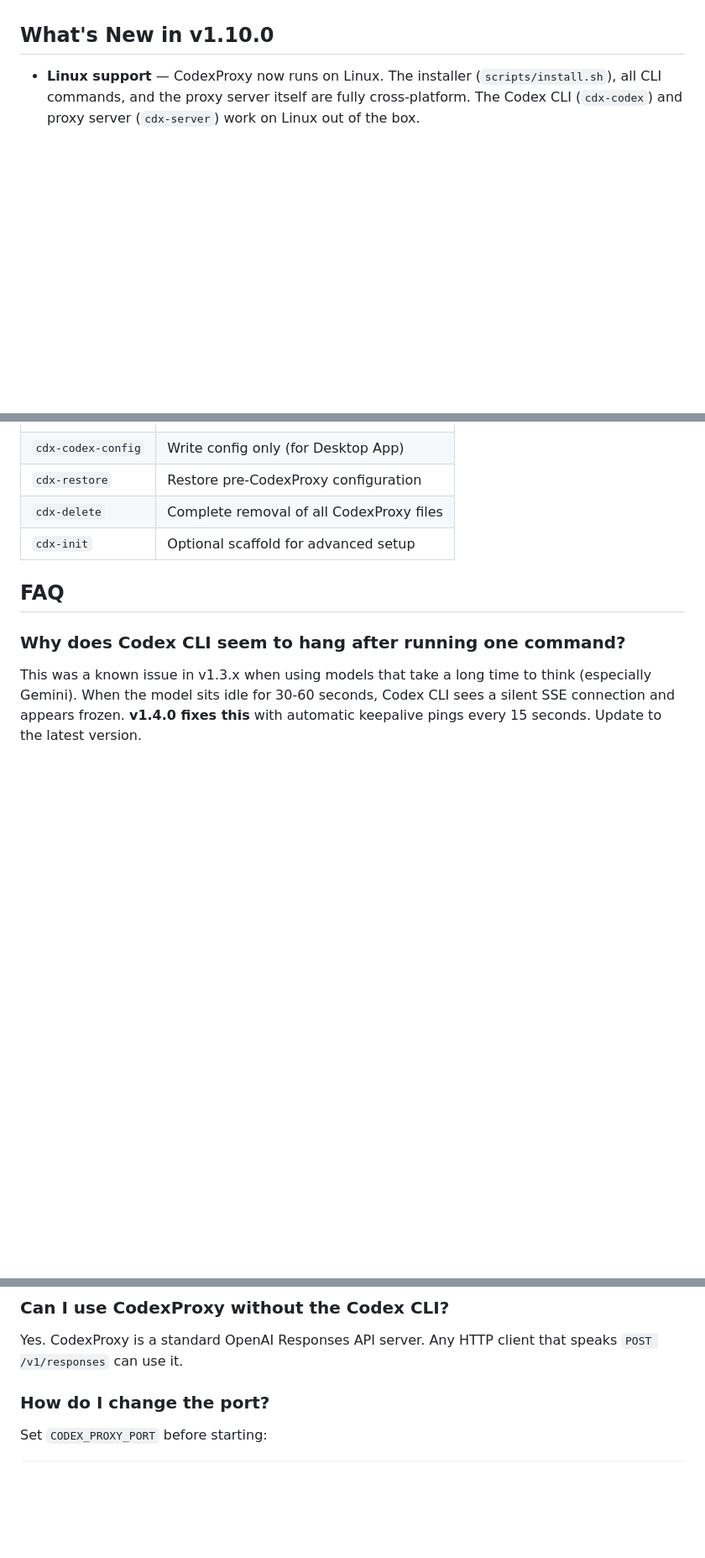
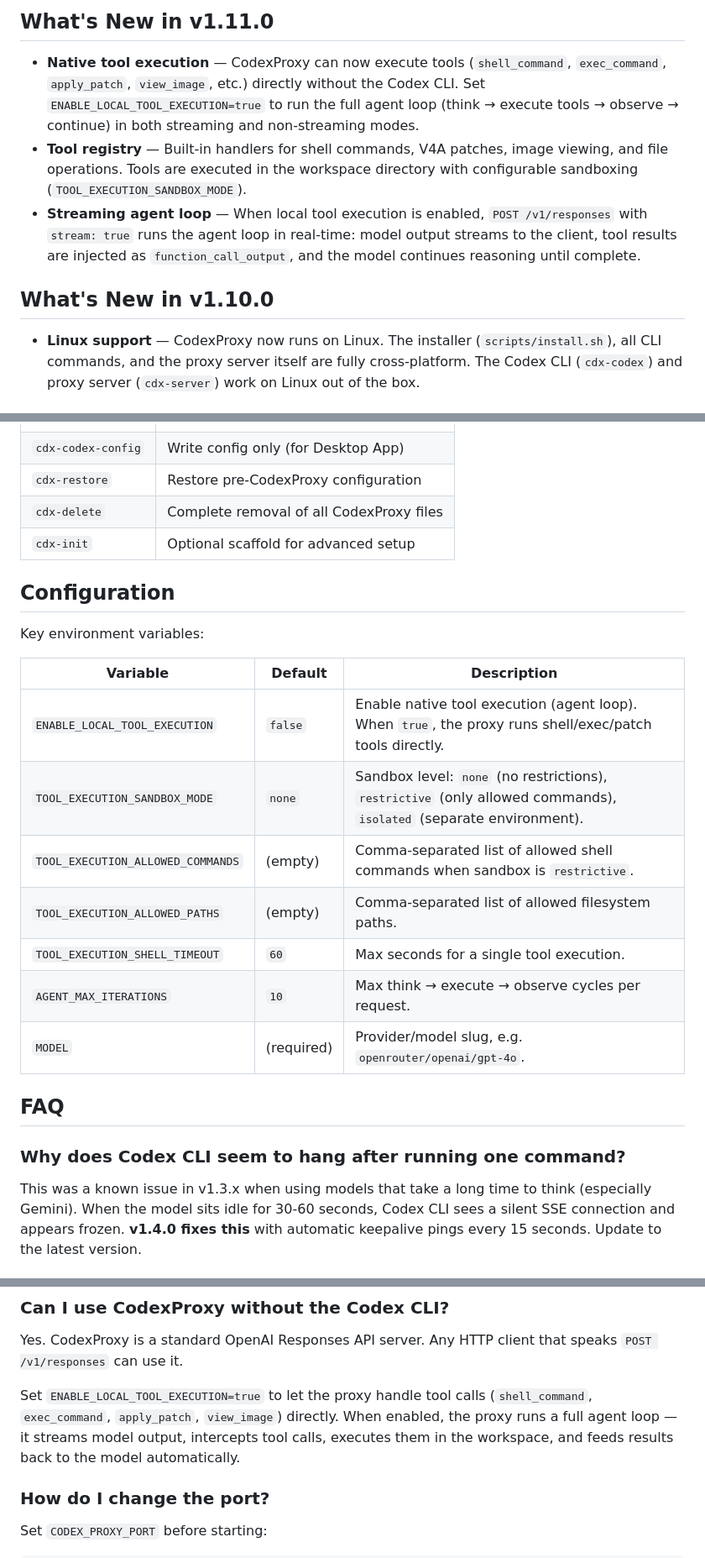
Before and after one commit to chrometechhype/codexproxy, a Markdown page: README.md, 3 parts joined by grey strips. Shown at 84% size. Rendered like a GitHub page; blank space fills up the shorter version.

Commit message:
update README for v1.11.0: native tool execution, streaming agent loop, config docs

```diff
--- a/README.md
+++ b/README.md
@@ -12,5 +12,11 @@ Use the OpenAI Codex CLI and any OpenAI Responses client through your own provid
 
 </div>
+
+## What's New in v1.11.0
+
+- **Native tool execution** — CodexProxy can now execute tools (`shell_command`, `exec_command`, `apply_patch`, `view_image`, etc.) directly without the Codex CLI. Set `ENABLE_LOCAL_TOOL_EXECUTION=true` to run the full agent loop (think → execute tools → observe → continue) in both streaming and non-streaming modes.
+- **Tool registry** — Built-in handlers for shell commands, V4A patches, image viewing, and file operations. Tools are executed in the workspace directory with configurable sandboxing (`TOOL_EXECUTION_SANDBOX_MODE`).
+- **Streaming agent loop** — When local tool execution is enabled, `POST /v1/responses` with `stream: true` runs the agent loop in real-time: model output streams to the client, tool results are injected as `function_call_output`, and the model continues reasoning until complete.
 
 ## What's New in v1.10.0
 
@@ -84,6 +90,20 @@ Set `MODEL` to a provider-prefixed slug. Examples:
 | `cdx-delete` | Complete removal of all CodexProxy files |
 | `cdx-init` | Optional scaffold for advanced setup |
 
+## Configuration
+
+Key environment variables:
+
+| Variable | Default | Description |
+|----------|---------|-------------|
+| `ENABLE_LOCAL_TOOL_EXECUTION` | `false` | Enable native tool execution (agent loop). When `true`, the proxy runs shell/exec/patch tools directly. |
+| `TOOL_EXECUTION_SANDBOX_MODE` | `none` | Sandbox level: `none` (no restrictions), `restrictive` (only allowed commands), `isolated` (separate environment). |
+| `TOOL_EXECUTION_ALLOWED_COMMANDS` | (empty) | Comma-separated list of allowed shell commands when sandbox is `restrictive`. |
+| `TOOL_EXECUTION_ALLOWED_PATHS` | (empty) | Comma-separated list of allowed filesystem paths. |
+| `TOOL_EXECUTION_SHELL_TIMEOUT` | `60` | Max seconds for a single tool execution. |
+| `AGENT_MAX_ITERATIONS` | `10` | Max think → execute → observe cycles per request. |
+| `MODEL` | (required) | Provider/model slug, e.g. `openrouter/openai/gpt-4o`. |
+
 ## FAQ
 
 ### Why does Codex CLI seem to hang after running one command?
@@ -99,6 +119,8 @@ This was a known issue in v1.3.x when using models that take a long time to thin
 ### Can I use CodexProxy without the Codex CLI?
 
 Yes. CodexProxy is a standard OpenAI Responses API server. Any HTTP client that speaks `POST /v1/responses` can use it.
+
+Set `ENABLE_LOCAL_TOOL_EXECUTION=true` to let the proxy handle tool calls (`shell_command`, `exec_command`, `apply_patch`, `view_image`) directly. When enabled, the proxy runs a full agent loop — it streams model output, intercepts tool calls, executes them in the workspace, and feeds results back to the model automatically.
 
 ### How do I change the port?
 
```
Also changed, not shown: other parts of README.md (+1 -1 lines).
